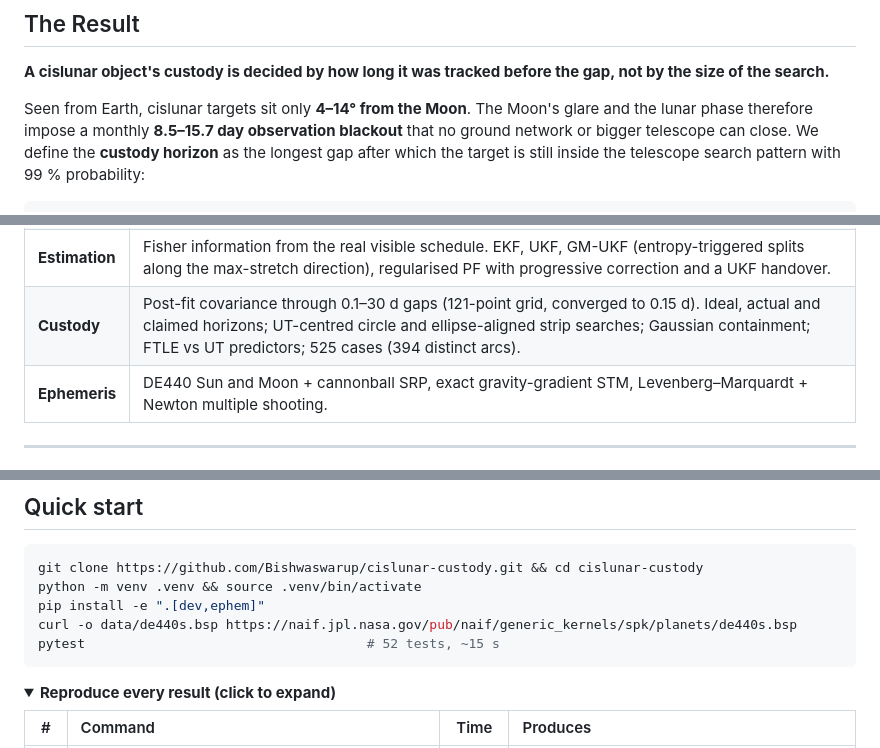
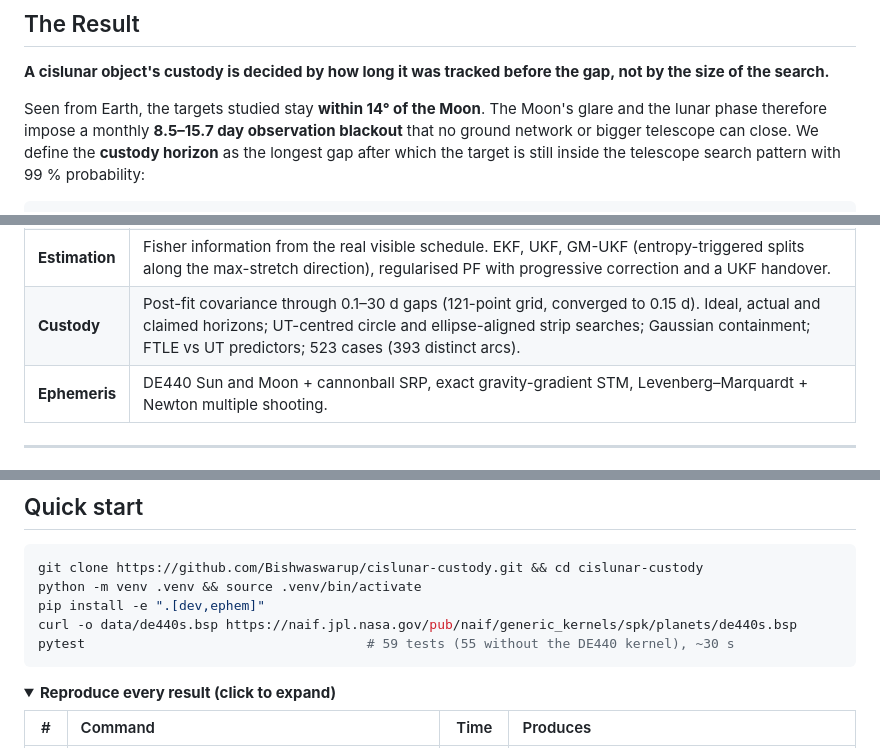
Before and after one commit to Bishwaswarup/cislunar-custody, a Markdown page: README.md, 3 parts joined by grey strips. Drawn GitHub-style; folded sections open.

````diff
--- a/README.md
+++ b/README.md
@@ -29,7 +29,7 @@ A computational study of NRHO, halo, Lyapunov and DRO orbits in the Earth–Moon
 
 **A cislunar object's custody is decided by how long it was tracked before the gap, not by the size of the search.**
 
-Seen from Earth, cislunar targets sit only **4–14° from the Moon**. The Moon's glare and the
+Seen from Earth, the targets studied stay **within 14° of the Moon**. The Moon's glare and the
 lunar phase therefore impose a monthly **8.5–15.7 day observation blackout** that no ground
 network or bigger telescope can close. We define the **custody horizon** as the longest gap
 after which the target is still inside the telescope search pattern with 99 % probability:
@@ -128,7 +129,7 @@ flowchart LR
 | **Dynamics** | Earth–Moon CR3BP ($\mu$ = 0.0121505842), STM verified to $3\times10^{-10}$. Families built from Richardson seeds by differential correction and pseudo-arclength continuation. 9:2 NRHO: $T$ = 6.5624 d, perilune 3249 km, apolune 71 222 km. |
 | **Sensors** | Hanle · La Palma · Haleakala · Siding Spring. Twilight, 20° elevation, Moon exclusion and occultation, shadows, Lambertian photometry, Krisciunas–Schaefer moonlight. |
 | **Estimation** | Fisher information from the real visible schedule. EKF, UKF, GM-UKF (entropy-triggered splits along the max-stretch direction), regularised PF with progressive correction and a UKF handover. |
-| **Custody** | Post-fit covariance through 0.1–30 d gaps (121-point grid, converged to 0.15 d). Ideal, actual and claimed horizons; UT-centred circle and ellipse-aligned strip searches; Gaussian containment; FTLE vs UT predictors; 525 cases (394 distinct arcs). |
+| **Custody** | Post-fit covariance through 0.1–30 d gaps (121-point grid, converged to 0.15 d). Ideal, actual and claimed horizons; UT-centred circle and ellipse-aligned strip searches; Gaussian containment; FTLE vs UT predictors; 523 cases (393 distinct arcs). |
 | **Ephemeris** | DE440 Sun and Moon + cannonball SRP, exact gravity-gradient STM, Levenberg–Marquardt + Newton multiple shooting. |
 
 ---
@@ -150,7 +151,7 @@ git clone https://github.com/Bishwaswarup/cislunar-custody.git && cd cislunar-cu
 python -m venv .venv && source .venv/bin/activate
 pip install -e ".[dev,ephem]"
 curl -o data/de440s.bsp https://naif.jpl.nasa.gov/pub/naif/generic_kernels/spk/planets/de440s.bsp
-pytest                                    # 52 tests, ~15 s
+pytest                                    # 59 tests (55 without the DE440 kernel), ~30 s
 ```
 
 <details>
````
Also changed, not shown: other parts of README.md (+15 -13 lines).
